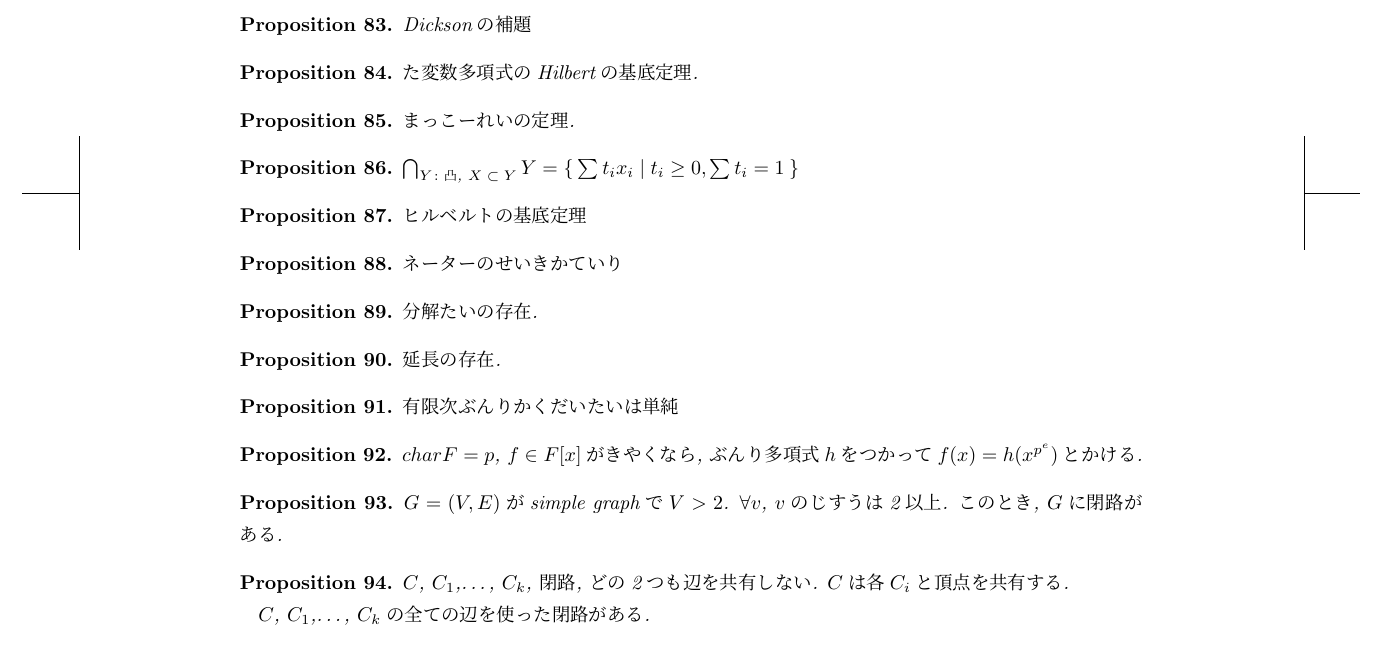
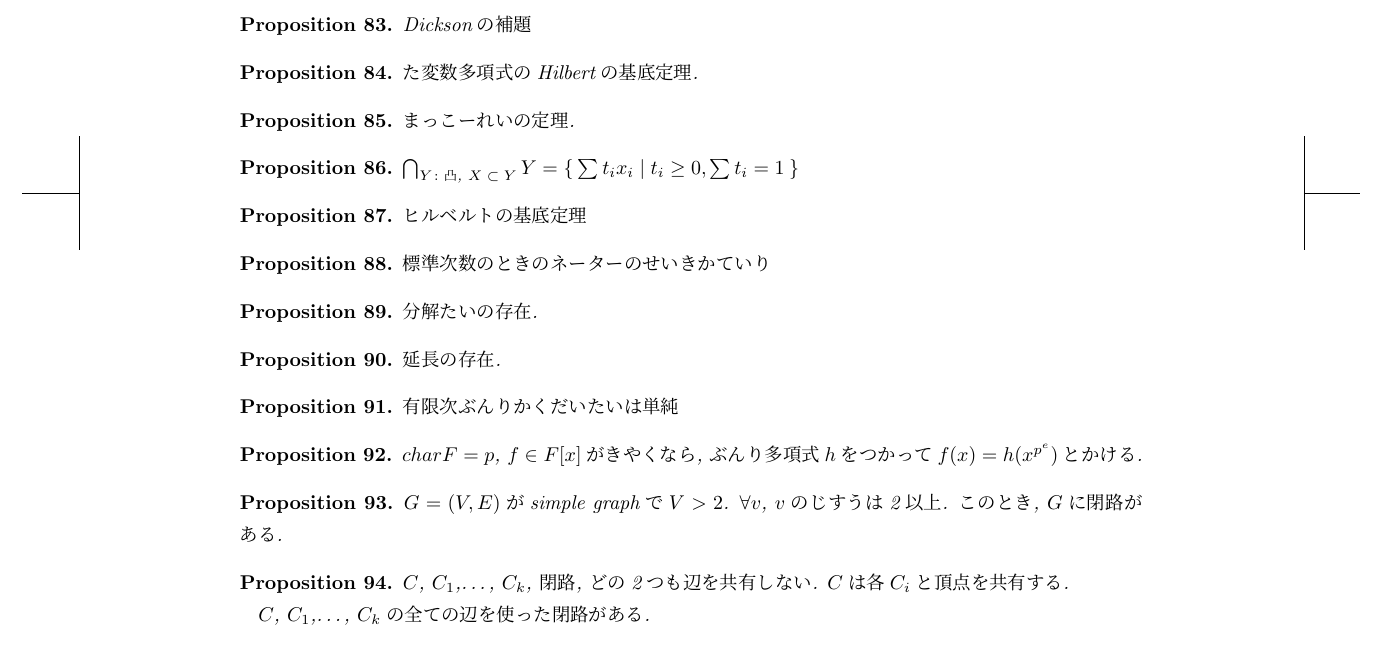
Before and after one commit to a175/induction, a LaTeX document (src/x2.tex, which reads src/p.tex): part of page 10 of 10, cut so that both start at the same text. Compiled offline with pLaTeX and dvipdfmx.

Commit message:
add comment

```diff
--- a/src/p.tex
+++ b/src/p.tex
@@ -743,7 +743,9 @@ $\bigcap_{Y\colon \text{凸, $X\subset Y$}}Y=\Set{\sum t_i x_i|t_i\geq 0, \sum t
 \end{prop}
 
 \begin{prop}
-ネーターのせいきかていり
+標準次数のときの
+  ネーターのせいきかていり
+%せいせいげんの個数に関するきのうほう
 \end{prop}
 
 %かつらガロア論
```
